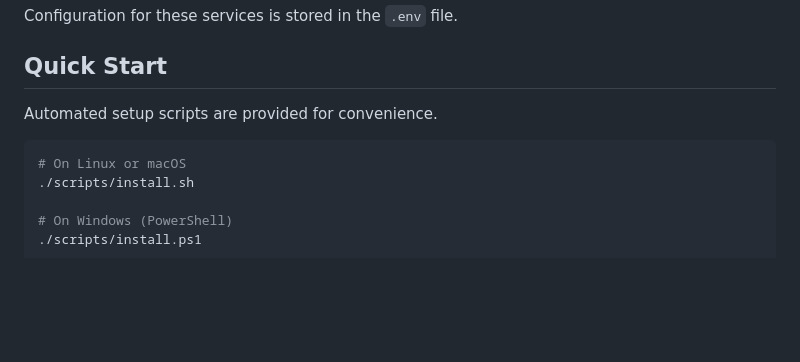
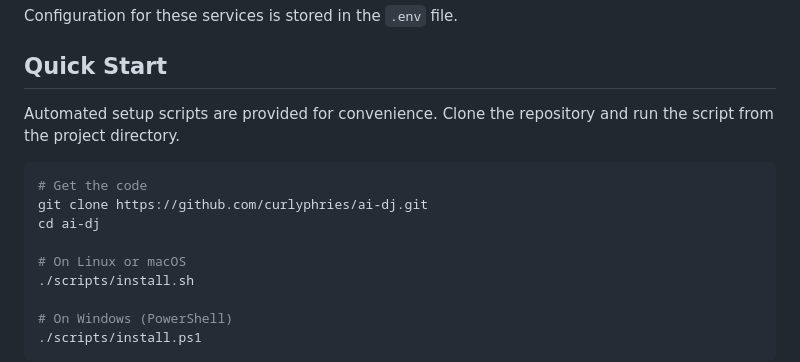
Before and after one commit to curlyphries/AI-DJ, a Markdown page: README.md, the part around the change. GitHub-like rendering; blank space fills up the shorter version.

Commit message:
docs: clarify quick start cloning

````diff
--- a/README.md
+++ b/README.md
@@ -61,9 +61,14 @@ Configuration for these services is stored in the `.env` file.
 
 ## Quick Start
 
-Automated setup scripts are provided for convenience.
+Automated setup scripts are provided for convenience. Clone the repository and
+run the script from the project directory.
 
 ```bash
+# Get the code
+git clone https://github.com/curlyphries/ai-dj.git
+cd ai-dj
+
 # On Linux or macOS
 ./scripts/install.sh
 
````
